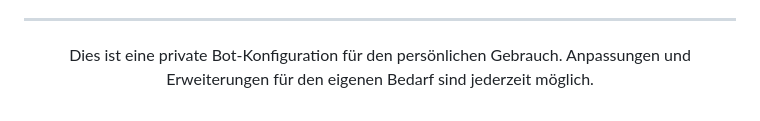
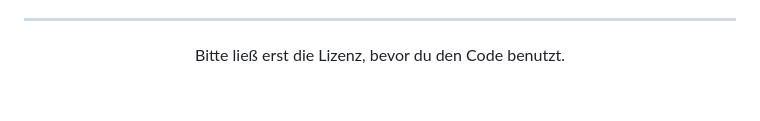
Before and after one commit to Lelus1988/discord-security-bot, a Markdown page: README.md, the part around the change. GitHub-like rendering.

Commit message:
README footer update

```diff
--- a/README.md
+++ b/README.md
@@ -328,6 +328,6 @@ webpanel/
 
 <div align="center">
 
-Dies ist eine private Bot-Konfiguration für den persönlichen Gebrauch. Anpassungen und Erweiterungen für den eigenen Bedarf sind jederzeit möglich.
+Bitte ließ erst die Lizenz, bevor du den Code benutzt.
 
 </div>
```
